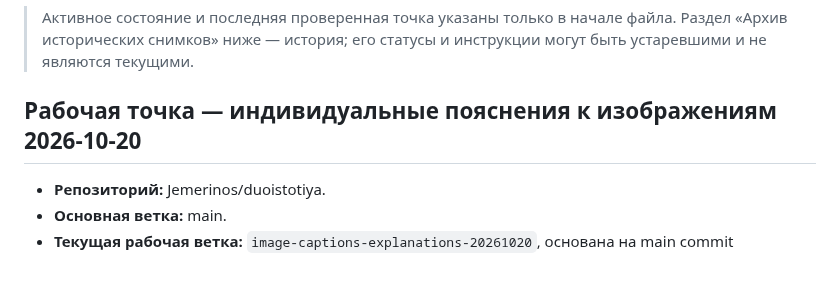
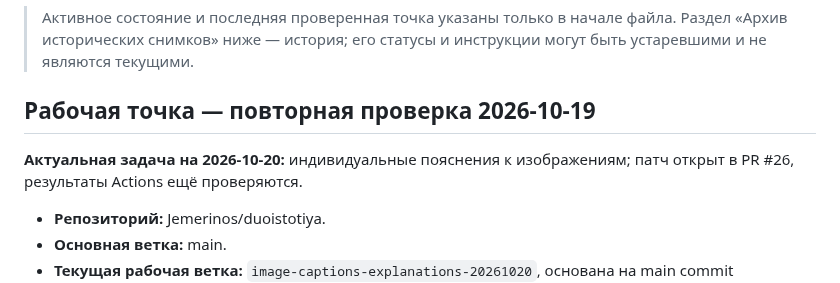
Before and after one commit to Jemerinos/duoistotiya, a Markdown page: PROJECT_STATE.md, the part around the change. GitHub-like rendering.

Commit message:
fix: preserve recovery-state heading required by CI

```diff
--- a/PROJECT_STATE.md
+++ b/PROJECT_STATE.md
@@ -2,7 +2,9 @@
 
 > Активное состояние и последняя проверенная точка указаны только в начале файла. Раздел «Архив исторических снимков» ниже — история; его статусы и инструкции могут быть устаревшими и не являются текущими.
 
-## Рабочая точка — индивидуальные пояснения к изображениям 2026-10-20
+## Рабочая точка — повторная проверка 2026-10-19
+
+**Актуальная задача на 2026-10-20:** индивидуальные пояснения к изображениям; патч открыт в PR #26, результаты Actions ещё проверяются.
 
 - **Репозиторий:** Jemerinos/duoistotiya.
 - **Основная ветка:** main.
```
